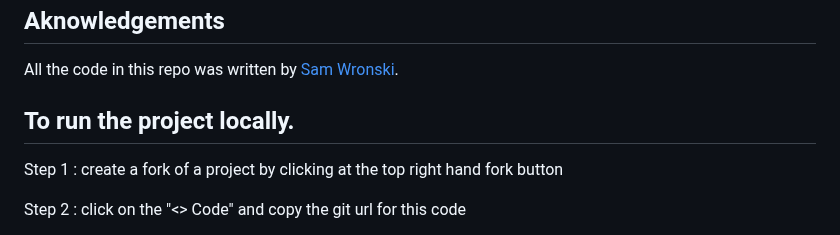
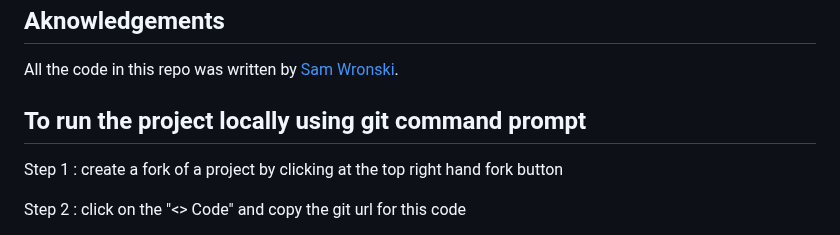
Before and after one commit to ACDS-Codes/CubeFlyer, a Markdown page: README.md, the part around the change. GitHub-like rendering.

Commit message:
steps on how to run CubeFlyer locally

```diff
--- a/README.md
+++ b/README.md
@@ -29,7 +29,7 @@ This project is intended as a sandbox for you to learn about GitHub and contribu
 
 All the code in this repo was written by [Sam Wronski](https://github.com/runewake2).
 
-## To run the project locally.
+## To run the project locally using git command prompt
 
 Step 1 : create a fork of a project by clicking at the top right hand fork button
 
```
